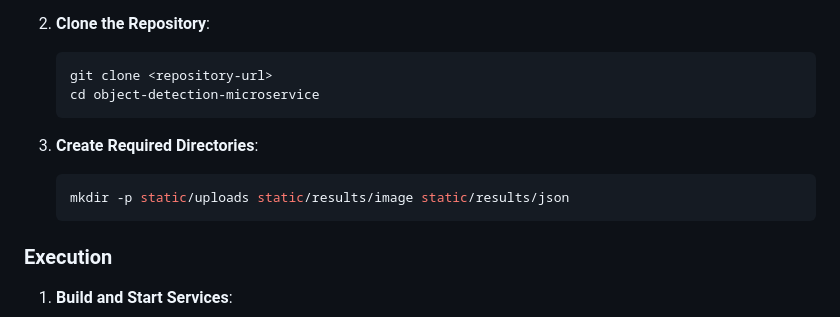
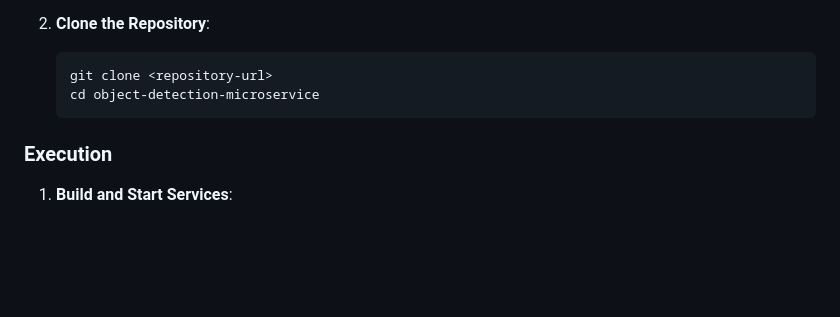
Before and after one commit to imdadshaik8128/Object-Detection, a Markdown page: README.md, the part around the change printed below. Drawn GitHub-style; blank space fills up the shorter version.

````diff
--- a/README.md
+++ b/README.md
@@ -106,10 +106,6 @@ object-detection-microservice/
    cd object-detection-microservice
    ```
 
-3. **Create Required Directories**:
-   ```bash
-   mkdir -p static/uploads static/results/image static/results/json
-   ```
 
 ### Execution
 
````
Also changed, not shown: other parts of README.md (+0 -2 lines).
